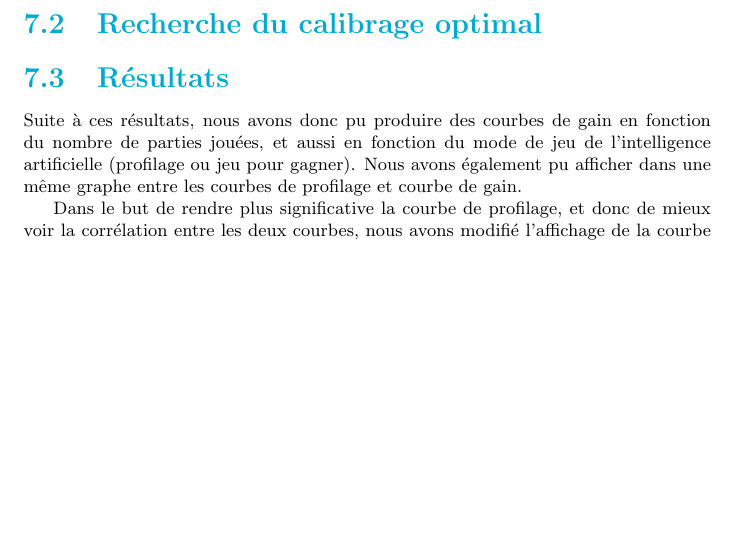
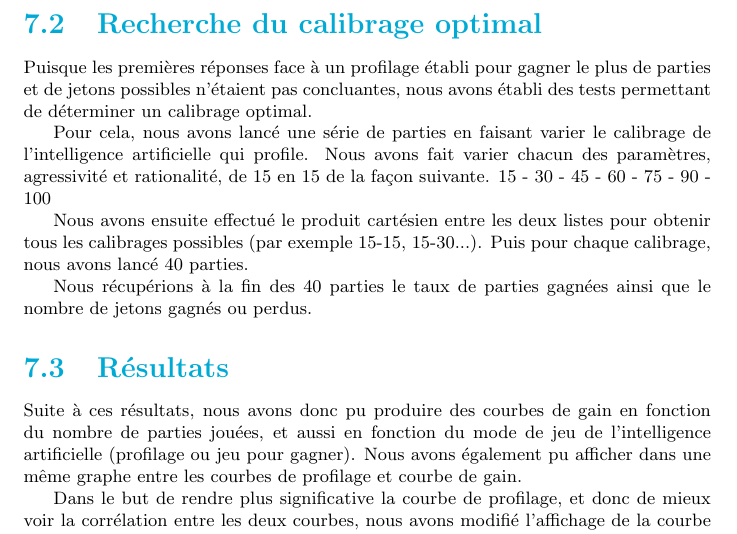
Before and after one commit to Gouga34/TERM1_Poker, a LaTeX document (Rapport/Rapport-Latex/Rapport.tex): part of page 35 of 41, cut so that both start at the same text, the shorter picture padded with empty space. Compiled offline with pdfLaTeX.

Commit message:
Rapport : Calcul calibrage optimal

```diff
--- a/Rapport/Rapport-Latex/Rapport.tex
+++ b/Rapport/Rapport-Latex/Rapport.tex
@@ -628,7 +628,17 @@ La figure suivante représente les calibrages que nous avions établis au dépar
 
 
 \section{Recherche du calibrage optimal}
-%%TODO: parler des 3h de tests pour trouver le calibrage optimal, mettre une courbe pour montrer les résultats et comparer les résultats avec les calibrages précédents %%
+
+	Puisque les premières réponses face à un profilage établi pour gagner le plus de parties et de jetons possibles n'étaient pas concluantes, nous avons établi des tests permettant de déterminer un calibrage optimal.\par
+Pour cela, nous avons lancé une série de parties en faisant varier le calibrage de l'intelligence artificielle qui profile. Nous avons fait varier chacun des paramètres, agressivité et rationalité, de 15 en 15 de la façon suivante.
+15 - 30 - 45 - 60 - 75 - 90 - 100
+
+Nous avons ensuite effectué le produit cartésien entre les deux listes pour obtenir tous les calibrages possibles (par exemple 15-15, 15-30...). Puis pour chaque calibrage, nous avons lancé 40 parties.\par
+
+Nous récupérions à la fin des 40 parties le taux de parties gagnées ainsi que le nombre de jetons gagnés ou perdus.
+
+%%% TODO : Mettre courbe et l'expliqer %%%
+
 
 \section{Résultats}
 
```
Also changed, not shown: Rapport/Rapport-Latex/Rapport.pdf, 2 other files.
